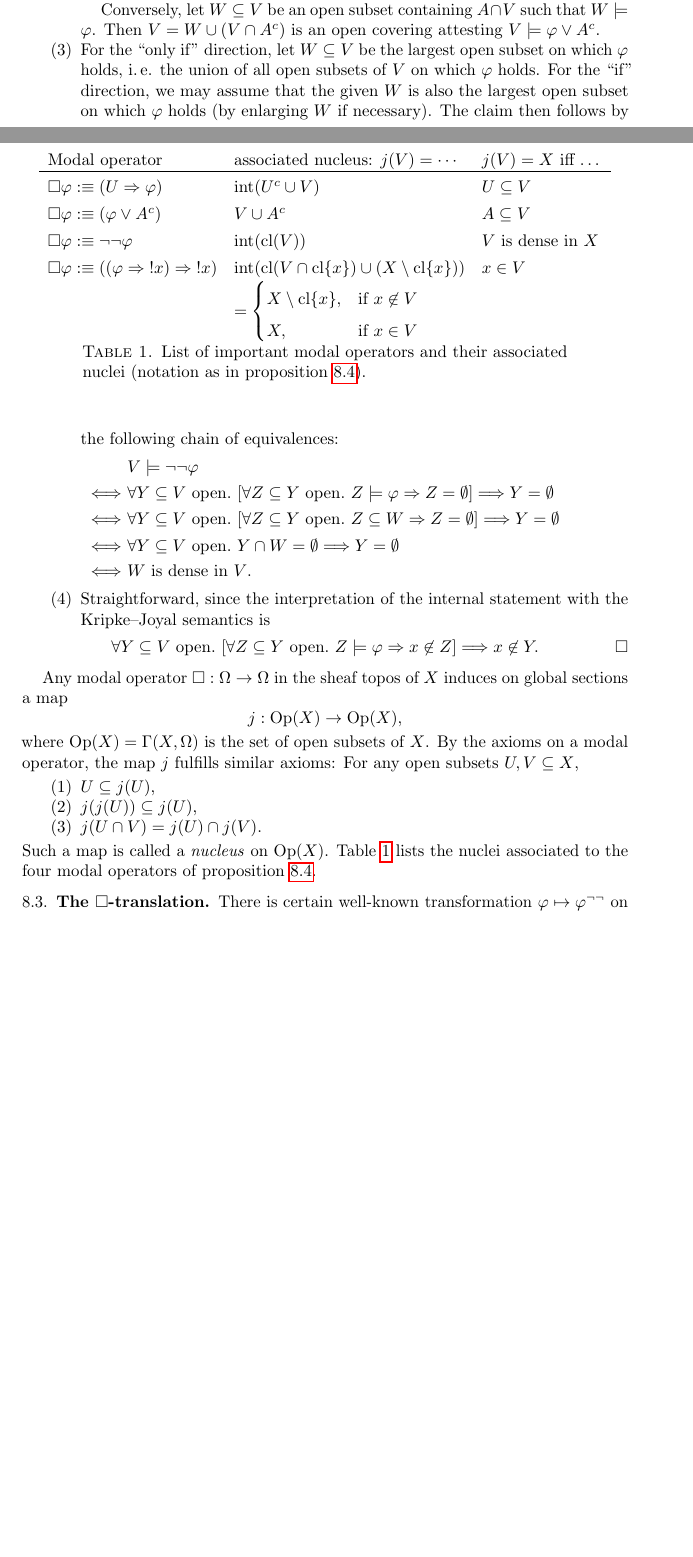
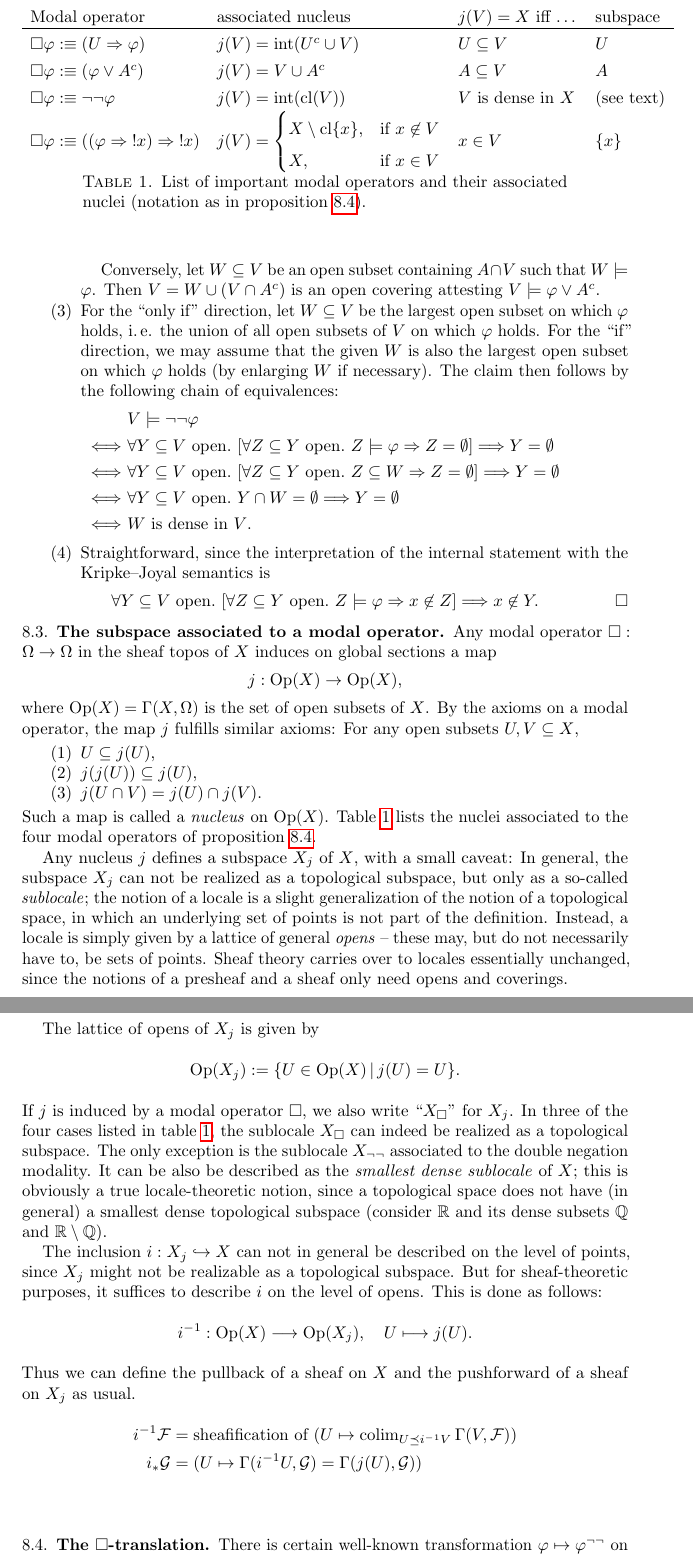
Before and after one commit to iblech/internal-methods, a LaTeX paper (notes.tex): two parts of pages 17 and 18 of 22 before the commit and two parts of pages 18 and 19 of 23 after it, joined at a grey line, cut so that both start at the same text, the shorter picture padded with empty space. Compiled offline with pdfLaTeX.

Commit message:
The subspace associated to a nucleus

```diff
--- a/notes.tex
+++ b/notes.tex
@@ -50,6 +50,7 @@
 \renewcommand{\S}{\mathcal{S}}
 \newcommand{\NN}{\mathbb{N}}
 \newcommand{\RR}{\mathbb{R}}
+\newcommand{\QQ}{\mathbb{Q}}
 \newcommand{\GG}{\mathbb{G}}
 \newcommand{\ppp}{\mathfrak{p}}
 \newcommand{\Hom}{\mathrm{Hom}}
@@ -1208,6 +1209,8 @@ the Kripke--Joyal semantics is
 \end{enumerate}
 \end{proof}
 
+
+\subsection{The subspace associated to a modal operator}
 Any modal operator~$\Box : \Omega \to \Omega$ in the sheaf topos of~$X$ induces
 on global sections a map
 \[ j : \Open(X) \to \Open(X), \]
@@ -1222,29 +1225,68 @@ subsets~$U, V \subseteq X$,
 Such a map is called a \emph{nucleus} on~$\Open(X)$. Table~\ref{table:nuclei}
 lists the nuclei associated to the four modal operators
 of proposition~\ref{prop:modops-kripke}.
-% XXX: Now describe X_Box.
 
 \begin{table}
   \centering
   \setlength{\extrarowheight}{0.4em}
-  \begin{tabular}{lll}
-    Modal operator & associated nucleus: $j(V) = \cdots$ & $j(V) = X$ iff \ldots \\\hline
+  \begin{tabular}{llll}
+    Modal operator & associated nucleus &
+      $j(V) = X$ iff \ldots &
+      subspace \\\hline
     $\Box\varphi :\equiv (U \Rightarrow \varphi)$ &
-      $\Int(U^c \cup V)$ & $U \subseteq V$ \\
+      $j(V) = \Int(U^c \cup V)$ & $U \subseteq V$ & $U$ \\
     $\Box\varphi :\equiv (\varphi \vee A^c)$ &
-      $V \cup A^c$ & $A \subseteq V$ \\
+      $j(V) = V \cup A^c$ & $A \subseteq V$ & $A$ \\
     $\Box\varphi :\equiv \neg\neg\varphi$ &
-      $\Int(\Clos(V))$ & $V$ is dense in $X$ \\
+      $j(V) = \Int(\Clos(V))$ & $V$ is dense in $X$ & (see text) \\
     $\Box\varphi :\equiv ((\varphi \Rightarrow \notat{x}) \Rightarrow \notat{x})$ &
-      $\Int(\Clos(V \cap \Clos\{x\}) \cup (X \setminus \Clos\{x\}))$ &
-      $x \in V$ \\
-    & $= \begin{cases}X \setminus \Clos\{x\}, & \text{if $x
-    \not\in V$} \\ X, & \text{if $x \in V$}\end{cases}$
+%      $\Int(\Clos(V \cap \Clos\{x\}) \cup (X \setminus \Clos\{x\}))$ &
+      $j(V) = \begin{cases}
+        X \setminus \Clos\{x\}, & \text{if $x \not\in V$} \\
+        X, & \text{if $x \in V$}
+      \end{cases}$ &
+      $x \in V$ & $\{x\}$
   \end{tabular}
 
   \caption{\label{table:nuclei}List of important modal operators and their
   associated nuclei (notation as in proposition~\ref{prop:modops-kripke}).}
 \end{table}
+
+Any nucleus~$j$ defines a subspace~$X_j$ of~$X$, with a small caveat: In
+general, the subspace~$X_j$ can not be realized as a topological subspace, but
+only as a so-called \emph{sublocale}; the notion of a locale is a slight
+generalization of the notion of a topological space, in which an underlying set
+of points is not part of the definition. Instead, a locale is simply given by a
+lattice of general \emph{opens} -- these may, but do not necessarily have to,
+be sets of points. Sheaf theory carries over to locales essentially unchanged,
+since the notions of a presheaf and a sheaf only need opens and coverings.
+% XXX: give introductory reference
+
+The lattice of opens of~$X_j$ is given by
+\[ \Open(X_j) := \{ U \in \Open(X) \,|\, j(U) = U \}. \]
+If~$j$ is induced by a modal operator~$\Box$, we also write~``$X_\Box$''
+for~$X_j$. In three of the four cases listed in table~\ref{table:nuclei}, the
+sublocale~$X_\Box$ can indeed be realized as a topological subspace. The only
+exception is the sublocale~$X_{\neg\neg}$ associated to the double negation
+modality. It can be also be described as the \emph{smallest dense sublocale}
+of~$X$; this is obviously a true locale-theoretic notion, since a topological
+space does not have (in general) a smallest dense topological subspace
+(consider~$\RR$ and its dense subsets~$\QQ$ and~$\RR \setminus \QQ$).
+% XXX: word "true"
+
+The inclusion~$i : X_j \hookrightarrow X$ can not in general be described on the
+level of points, since~$X_j$ might not be realizable as a topological subspace.
+But for sheaf-theoretic purposes, it suffices to describe~$i$ on the level of
+opens. This is done as follows:
+\[ i^{-1} : \Open(X) \lra \Open(X_j), \quad U \longmapsto j(U). \]
+Thus we can define the pullback of a sheaf on~$X$ and the pushforward of a
+sheaf on~$X_j$ as usual.
+\begin{align*}
+  i^{-1} \F &= \text{sheafification of $(U \mapsto \colim_{U \preceq i^{-1}V} \Gamma(V,\F))$} \\
+  i_* \G &= (U \mapsto \Gamma(i^{-1}U, \G) = \Gamma(j(U), \G)) \\
+\end{align*}
+
+% XXX: next step: describe internal sheaves and equivalence Sh_Box(Sh X) = Sh(X_Box).
 
 % XXX: introduce notion of Box-stability
 
```
Also changed, not shown: notes.pdf, notes.tex (2 more changed lines).
